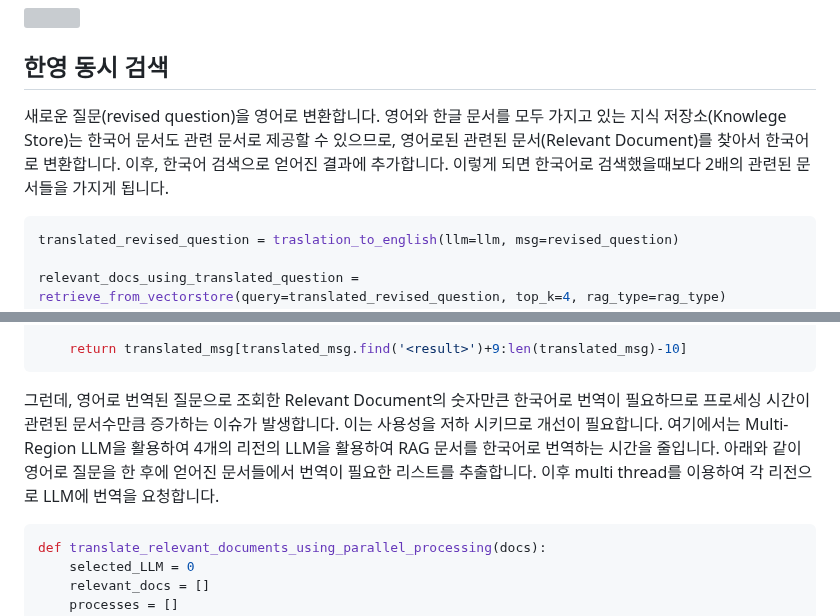
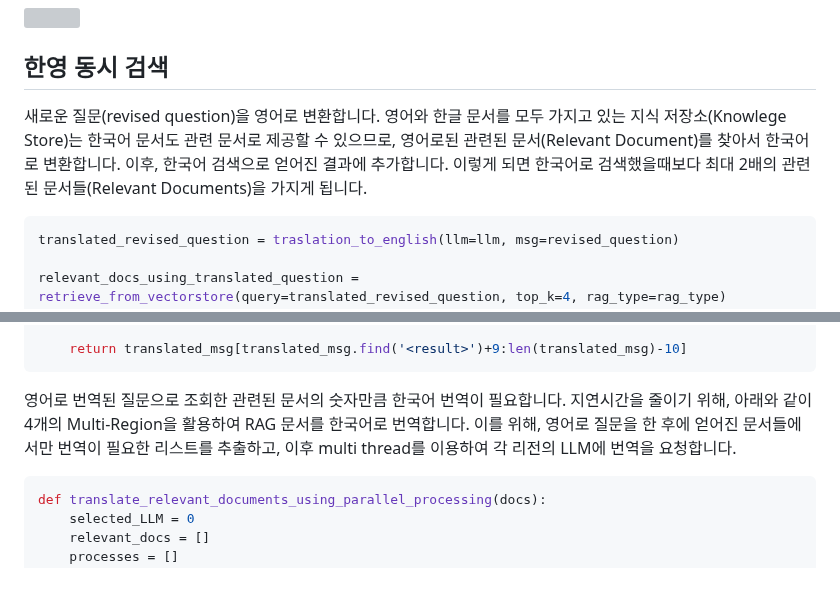
Before and after one commit to kyopark2014/rag-enhanced-searching, a Markdown page: README.md, 2 parts joined by grey strips. GitHub-like rendering; blank space fills up the shorter version; grey boxes are pictures that could not be loaded.

````diff
--- a/README.md
+++ b/README.md
@@ -41,7 +41,7 @@ RAG는 지식 저장소에서 추출한 관련된 문서들(Relevant documents)
 
 ## 한영 동시 검색
 
-새로운 질문(revised question)을 영어로 변환합니다. 영어와 한글 문서를 모두 가지고 있는 지식 저장소(Knowlege Store)는 한국어 문서도 관련 문서로 제공할 수 있으므로, 영어로된 관련된 문서(Relevant Document)를 찾아서 한국어로 변환합니다. 이후, 한국어 검색으로 얻어진 결과에 추가합니다. 이렇게 되면 한국어로 검색했을때보다 2배의 관련된 문서들을 가지게 됩니다.
+새로운 질문(revised question)을 영어로 변환합니다. 영어와 한글 문서를 모두 가지고 있는 지식 저장소(Knowlege Store)는 한국어 문서도 관련 문서로 제공할 수 있으므로, 영어로된 관련된 문서(Relevant Document)를 찾아서 한국어로 변환합니다. 이후, 한국어 검색으로 얻어진 결과에 추가합니다. 이렇게 되면 한국어로 검색했을때보다 최대 2배의 관련된 문서들(Relevant Documents)을 가지게 됩니다.
 
 ```python
 translated_revised_question = traslation_to_english(llm=llm, msg=revised_question)
@@ -79,7 +79,7 @@ def traslation_to_english(llm, msg):
     return translated_msg[translated_msg.find('<result>')+9:len(translated_msg)-10]
 ```
 
-그런데, 영어로 번역된 질문으로 조회한 Relevant Document의 숫자만큰 한국어로 번역이 필요하므로 프로세싱 시간이 관련된 문서수만큼 증가하는 이슈가 발생합니다. 이는 사용성을 저하 시키므로 개선이 필요합니다. 여기에서는 Multi-Region LLM을 활용하여 4개의 리전의 LLM을 활용하여 RAG 문서를 한국어로 번역하는 시간을 줄입니다. 아래와 같이 영어로 질문을 한 후에 얻어진 문서들에서 번역이 필요한 리스트를 추출합니다. 이후 multi thread를 이용하여 각 리전으로 LLM에 번역을 요청합니다.
+영어로 번역된 질문으로 조회한 관련된 문서의 숫자만큼 한국어 번역이 필요합니다. 지연시간을 줄이기 위해, 아래와 같이 4개의 Multi-Region을 활용하여 RAG 문서를 한국어로 번역합니다. 이를 위해, 영어로 질문을 한 후에 얻어진 문서들에서만 번역이 필요한 리스트를 추출하고, 이후 multi thread를 이용하여 각 리전의 LLM에 번역을 요청합니다.
 
 ```python
 def translate_relevant_documents_using_parallel_processing(docs):
````
